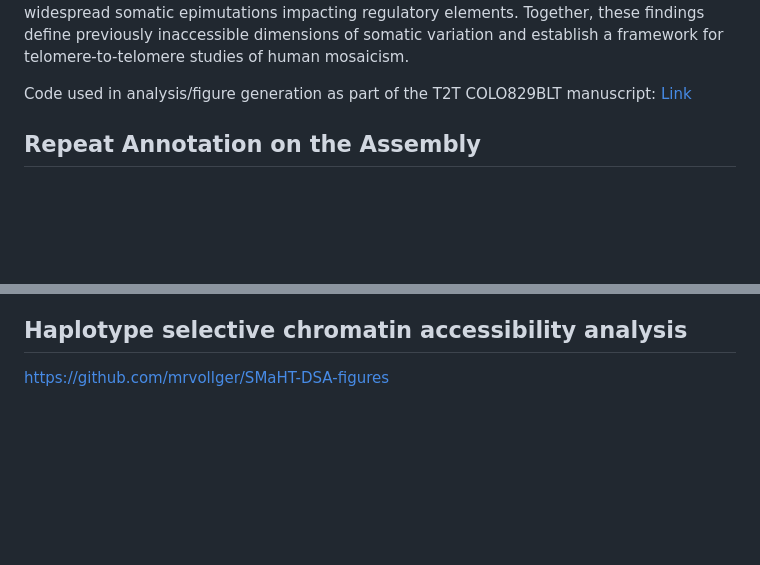
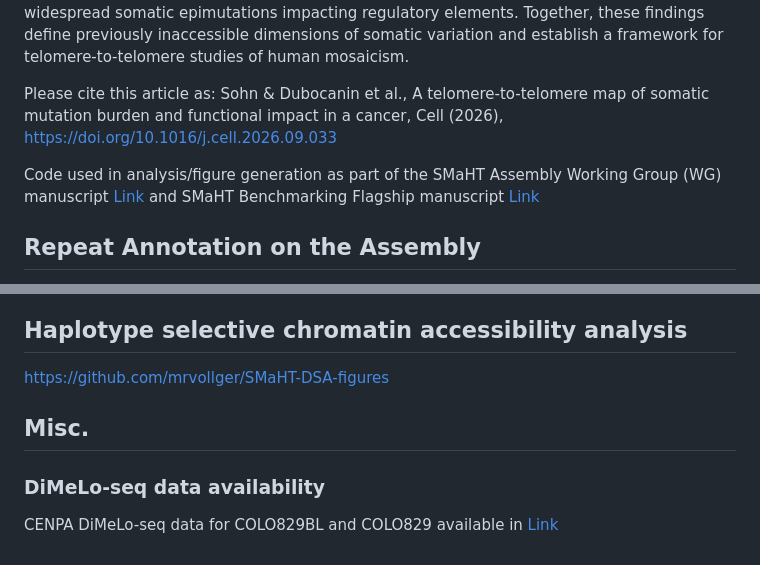
Before and after one commit to StergachisLab/T2T-COLO829BLT-Manuscript, a Markdown page: README.md, 2 parts joined by grey strips. GitHub-like rendering; blank space fills up the shorter version.

```diff
--- a/README.md
+++ b/README.md
@@ -20,7 +20,9 @@ Min-Hwan Sohn<sup>1,\*</sup>, Danilo Dubocanin<sup>2,\*</sup>, Mitchell R Vollge
 
 Cancer genomes harbor extensive somatic genetic and epigenetic variation, yet large portions of the genome remain inaccessible to conventional reference-based analyses. Here, we demonstrate that pairing a near-telomere-to-telomere (T2T) diploid assembly of a donor with deep short- and long-read sequencing of their melanoma reveals that 16% of somatic variants localize to sequences absent from GRCh38, with satellite repeats acting as hotspots for UV-associated mutagenesis. Centromere kinetochore binding domains emerge as focal sites of chromosome arm aneuploidy breakpoints and somatic genetic variation, features we further demonstrate are also present in non-cancerous tissues. In contrast, extensive epigenetic remodeling of kinetochore binding domains appears specific to oncogenesis. Single-molecule telomere analyses reconstruct the cycle of telomere erosion and telomerase-mediated extension during tumor evolution, while haplotype-resolved chromatin maps reveal widespread somatic epimutations impacting regulatory elements. Together, these findings define previously inaccessible dimensions of somatic variation and establish a framework for telomere-to-telomere studies of human mosaicism.
 
-Code used in analysis/figure generation as part of the T2T COLO829BLT manuscript: [Link](https://www.biorxiv.org/content/10.1101/2025.10.10.681725v1.full)
+Please cite this article as: Sohn & Dubocanin et al., A telomere-to-telomere map of somatic mutation burden and functional impact in a cancer, Cell (2026), [https://doi.org/10.1016/j.cell.2026.09.033](https://doi.org/10.1016/j.cell.2026.09.033)
+
+Code used in analysis/figure generation as part of the SMaHT Assembly Working Group (WG) manuscript [Link](https://doi.org/10.1016/j.cell.2026.09.033) and SMaHT Benchmarking Flagship manuscript [Link](https://doi.org/10.1016/j.cell.2026.09.037)
 
 ## Repeat Annotation on the Assembly
 RepeatMasker, Tandem Repeat Finder (TRF) and DupMasker
@@ -37,3 +39,7 @@ https://github.com/ryansohny/VCF2SPECTRUM
 
 ## Haplotype selective chromatin accessibility analysis
 https://github.com/mrvollger/SMaHT-DSA-figures
+
+## Misc.
+### DiMeLo-seq data availability
+CENPA DiMeLo-seq data for COLO829BL and COLO829 available in [Link](https://stergachis-manuscript-data.s3.us-west-1.amazonaws.com/2025/Min-Hwan_Sohn_et_al/)
```
